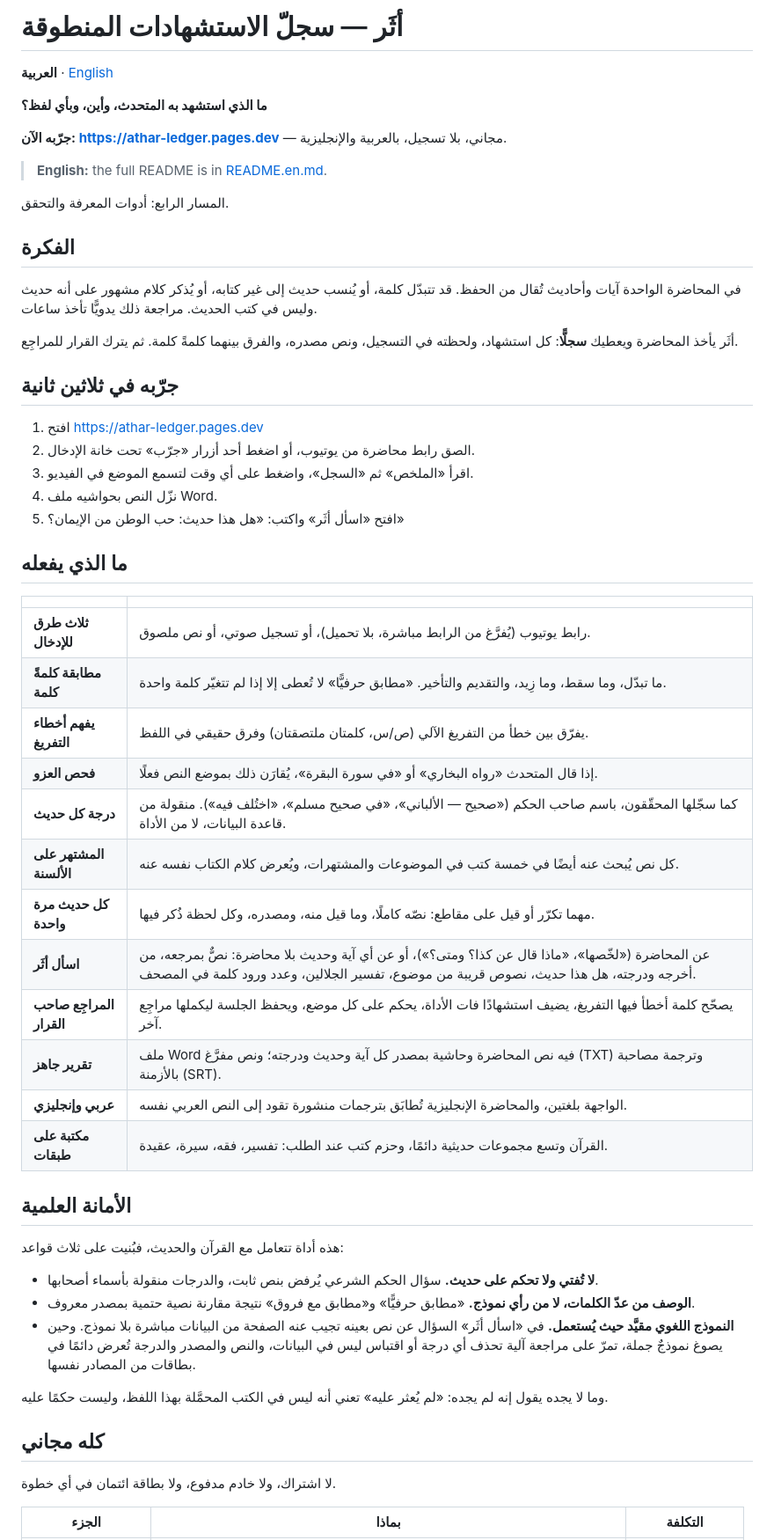
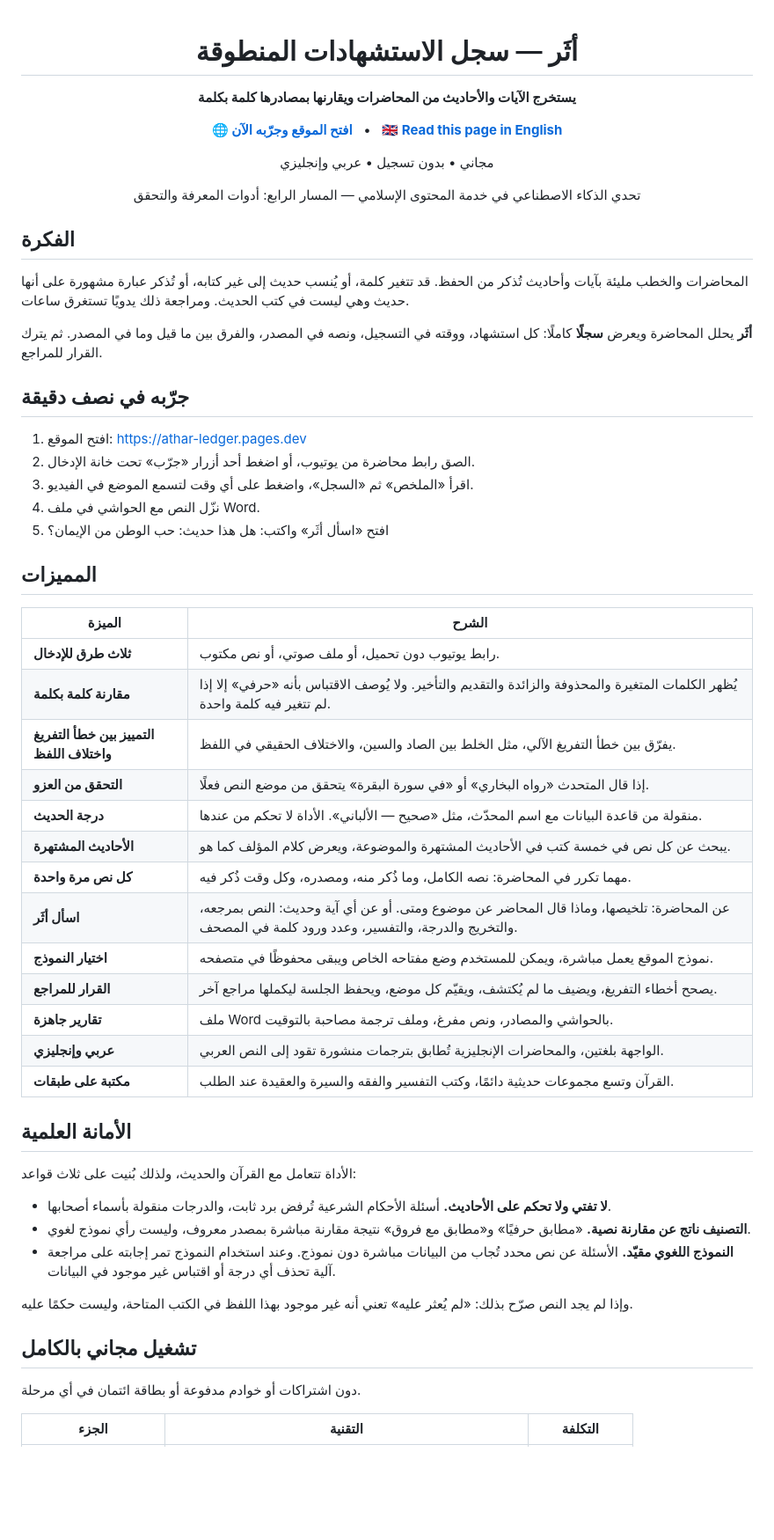
Before and after one commit to Ahmedanwernouser/athar-ledger, a Markdown page: README.md, the part around one of its changes. Shown at 88% size. Rendered like a GitHub page; blank space fills up the shorter version.

```diff
--- a/README.md
+++ b/README.md
@@ -1,59 +1,68 @@
-# أثَر — سجلّ الاستشهادات المنطوقة
+<div align="center">
 
-**العربية** · [English](README.en.md)
+<h1>أثَر — سجل الاستشهادات المنطوقة</h1>
 
-**ما الذي استشهد به المتحدث، وأين، وبأي لفظ؟**
+<p><b>يستخرج الآيات والأحاديث من المحاضرات ويقارنها بمصادرها كلمة بكلمة</b></p>
 
-**جرّبه الآن: https://athar-ledger.pages.dev** — مجاني، بلا تسجيل، بالعربية والإنجليزية.
+<p>
+<a href="https://athar-ledger.pages.dev"><b>🌐 افتح الموقع وجرّبه الآن</b></a>
+&nbsp;&nbsp;•&nbsp;&nbsp;
+<a href="README.en.md"><b>🇬🇧 Read this page in English</b></a>
+</p>
 
-> **English:** the full README is in [README.en.md](README.en.md).
+<p>مجاني • بدون تسجيل • عربي وإنجليزي</p>
 
-المسار الرابع: أدوات المعرفة والتحقق.
+<p>تحدي الذكاء الاصطناعي في خدمة المحتوى الإسلامي — المسار الرابع: أدوات المعرفة والتحقق</p>
+
+</div>
+
+<div dir="rtl">
 
 ## الفكرة
 
-في المحاضرة الواحدة آيات وأحاديث تُقال من الحفظ. قد تتبدّل كلمة، أو يُنسب حديث إلى غير كتابه، أو يُذكر كلام مشهور على أنه حديث وليس في كتب الحديث. مراجعة ذلك يدويًّا تأخذ ساعات.
+المحاضرات والخطب مليئة بآيات وأحاديث تُذكر من الحفظ. قد تتغير كلمة، أو يُنسب حديث إلى غير كتابه، أو تُذكر عبارة مشهورة على أنها حديث وهي ليست في كتب الحديث. ومراجعة ذلك يدويًا تستغرق ساعات.
 
-أثَر يأخذ المحاضرة ويعطيك **سجلًّا**: كل استشهاد، ولحظته في التسجيل، ونص مصدره، والفرق بينهما كلمةً كلمة. ثم يترك القرار للمراجِع.
+**أثَر** يحلل المحاضرة ويعرض **سجلًا** كاملًا: كل استشهاد، ووقته في التسجيل، ونصه في المصدر، والفرق بين ما قيل وما في المصدر. ثم يترك القرار للمراجع.
 
-## جرّبه في ثلاثين ثانية
+## جرّبه في نصف دقيقة
 
-1. افتح https://athar-ledger.pages.dev
+1. افتح الموقع: https://athar-ledger.pages.dev
 2. الصق رابط محاضرة من يوتيوب، أو اضغط أحد أزرار «جرّب» تحت خانة الإدخال.
 3. اقرأ «الملخص» ثم «السجل»، واضغط على أي وقت لتسمع الموضع في الفيديو.
-4. نزّل النص بحواشيه ملف Word.
-5. افتح «اسأل أثَر» واكتب: «هل هذا حديث: حب الوطن من الإيمان؟»
+4. نزّل النص مع الحواشي في ملف Word.
+5. افتح «اسأل أثَر» واكتب: هل هذا حديث: حب الوطن من الإيمان؟
 
-## ما الذي يفعله
+## المميزات
 
-| | |
+| الميزة | الشرح |
 |---|---|
-| **ثلاث طرق للإدخال** | رابط يوتيوب (يُفرَّغ من الرابط مباشرة، بلا تحميل)، أو تسجيل صوتي، أو نص ملصوق. |
-| **مطابقة كلمةً كلمة** | ما تبدّل، وما سقط، وما زِيد، والتقديم والتأخير. «مطابق حرفيًّا» لا تُعطى إلا إذا لم تتغيّر كلمة واحدة. |
-| **يفهم أخطاء التفريغ** | يفرّق بين خطأ من التفريغ الآلي (ص/س، كلمتان ملتصقتان) وفرق حقيقي في اللفظ. |
-| **فحص العزو** | إذا قال المتحدث «رواه البخاري» أو «في سورة البقرة»، يُقارَن ذلك بموضع النص فعلًا. |
-| **درجة كل حديث** | كما سجّلها المحقّقون، باسم صاحب الحكم («صحيح — الألباني»، «في صحيح مسلم»، «اختُلف فيه»). منقولة من قاعدة البيانات، لا من الأداة. |
-| **المشتهر على الألسنة** | كل نص يُبحث عنه أيضًا في خمسة كتب في الموضوعات والمشتهرات، ويُعرض كلام الكتاب نفسه عنه. |
-| **كل حديث مرة واحدة** | مهما تكرّر أو قيل على مقاطع: نصّه كاملًا، وما قيل منه، ومصدره، وكل لحظة ذُكر فيها. |
-| **اسأل أثَر** | عن المحاضرة («لخّصها»، «ماذا قال عن كذا؟ ومتى؟»)، أو عن أي آية وحديث بلا محاضرة: نصٌّ بمرجعه، من أخرجه ودرجته، هل هذا حديث، نصوص قريبة من موضوع، تفسير الجلالين، وعدد ورود كلمة في المصحف. |
-| **المراجِع صاحب القرار** | يصحّح كلمة أخطأ فيها التفريغ، يضيف استشهادًا فات الأداة، يحكم على كل موضع، ويحفظ الجلسة ليكملها مراجِع آخر. |
-| **تقرير جاهز** | ملف Word فيه نص المحاضرة وحاشية بمصدر كل آية وحديث ودرجته؛ ونص مفرَّغ (TXT) وترجمة مصاحبة بالأزمنة (SRT). |
-| **عربي وإنجليزي** | الواجهة بلغتين، والمحاضرة الإنجليزية تُطابَق بترجمات منشورة تقود إلى النص العربي نفسه. |
-| **مكتبة على طبقات** | القرآن وتسع مجموعات حديثية دائمًا، وحزم كتب عند الطلب: تفسير، فقه، سيرة، عقيدة. |
+| **ثلاث طرق للإدخال** | رابط يوتيوب دون تحميل، أو ملف صوتي، أو نص مكتوب. |
+| **مقارنة كلمة بكلمة** | يُظهر الكلمات المتغيرة والمحذوفة والزائدة والتقديم والتأخير. ولا يُوصف الاقتباس بأنه «حرفي» إلا إذا لم تتغير فيه كلمة واحدة. |
+| **التمييز بين خطأ التفريغ واختلاف اللفظ** | يفرّق بين خطأ التفريغ الآلي، مثل الخلط بين الصاد والسين، والاختلاف الحقيقي في اللفظ. |
+| **التحقق من العزو** | إذا قال المتحدث «رواه البخاري» أو «في سورة البقرة» يتحقق من موضع النص فعلًا. |
+| **درجة الحديث** | منقولة من قاعدة البيانات مع اسم المحدّث، مثل «صحيح — الألباني». الأداة لا تحكم من عندها. |
+| **الأحاديث المشتهرة** | يبحث عن كل نص في خمسة كتب في الأحاديث المشتهرة والموضوعة، ويعرض كلام المؤلف كما هو. |
+| **كل نص مرة واحدة** | مهما تكرر في المحاضرة: نصه الكامل، وما ذُكر منه، ومصدره، وكل وقت ذُكر فيه. |
+| **اسأل أثَر** | عن المحاضرة: تلخيصها، وماذا قال المحاضر عن موضوع ومتى. أو عن أي آية وحديث: النص بمرجعه، والتخريج والدرجة، والتفسير، وعدد ورود كلمة في المصحف. |
+| **اختيار النموذج** | نموذج الموقع يعمل مباشرة، ويمكن للمستخدم وضع مفتاحه الخاص ويبقى محفوظًا في متصفحه. |
+| **القرار للمراجع** | يصحح أخطاء التفريغ، ويضيف ما لم يُكتشف، ويقيّم كل موضع، ويحفظ الجلسة ليكملها مراجع آخر. |
+| **تقارير جاهزة** | ملف Word بالحواشي والمصادر، ونص مفرغ، وملف ترجمة مصاحبة بالتوقيت. |
+| **عربي وإنجليزي** | الواجهة بلغتين، والمحاضرات الإنجليزية تُطابق بترجمات منشورة تقود إلى النص العربي. |
+| **مكتبة على طبقات** | القرآن وتسع مجموعات حديثية دائمًا، وكتب التفسير والفقه والسيرة والعقيدة عند الطلب. |
 
 ## الأمانة العلمية
 
-هذه أداة تتعامل مع القرآن والحديث، فبُنيت على ثلاث قواعد:
+الأداة تتعامل مع القرآن والحديث، ولذلك بُنيت على ثلاث قواعد:
 
-- **لا تُفتي ولا تحكم على حديث.** سؤال الحكم الشرعي يُرفض بنص ثابت، والدرجات منقولة بأسماء أصحابها.
-- **الوصف من عدّ الكلمات، لا من رأي نموذج.** «مطابق حرفيًّا» و«مطابق مع فروق» نتيجة مقارنة نصية حتمية بمصدر معروف.
-- **النموذج اللغوي مقيَّد حيث يُستعمل.** في «اسأل أثَر» السؤال عن نص بعينه تجيب عنه الصفحة من البيانات مباشرة بلا نموذج. وحين يصوغ نموذجٌ جملة، تمرّ على مراجعة آلية تحذف أي درجة أو اقتباس ليس في البيانات، والنص والمصدر والدرجة تُعرض دائمًا في بطاقات من المصادر نفسها.
+- **لا تفتي ولا تحكم على الأحاديث.** أسئلة الأحكام الشرعية تُرفض برد ثابت، والدرجات منقولة بأسماء أصحابها.
+- **التصنيف ناتج عن مقارنة نصية.** «مطابق حرفيًا» و«مطابق مع فروق» نتيجة مقارنة مباشرة بمصدر معروف، وليست رأي نموذج لغوي.
+- **النموذج اللغوي مقيّد.** الأسئلة عن نص محدد تُجاب من البيانات مباشرة دون نموذج. وعند استخدام النموذج تمر إجابته على مراجعة آلية تحذف أي درجة أو اقتباس غير موجود في البيانات.
 
-وما لا يجده يقول إنه لم يجده: «لم يُعثر عليه» تعني أنه ليس في الكتب المحمَّلة بهذا اللفظ، وليست حكمًا عليه.
+وإذا لم يجد النص صرّح بذلك: «لم يُعثر عليه» تعني أنه غير موجود بهذا اللفظ في الكتب المتاحة، وليست حكمًا عليه.
 
-## كله مجاني
+## تشغيل مجاني بالكامل
 
-لا اشتراك، ولا خادم مدفوع، ولا بطاقة ائتمان في أي خطوة.
+دون اشتراكات أو خوادم مدفوعة أو بطاقة ائتمان في أي مرحلة.
 
-| الجزء | بماذا | التكلفة |
+| الجزء | التقنية | التكلفة |
 |---|---|---|
```
Also changed, not shown: other parts of README.md (+88 -67 lines), README.en.md (+21 -13 lines).
